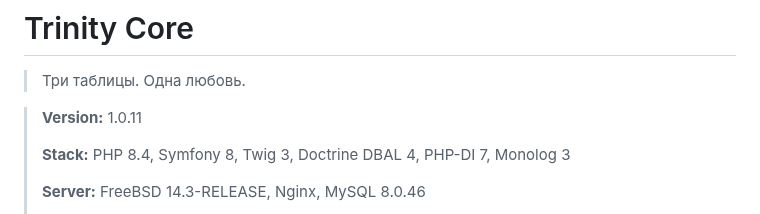
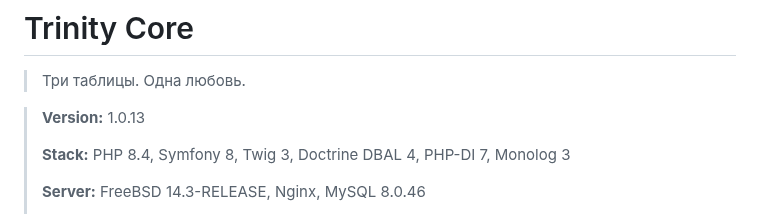
Before and after one commit to usrjan/trinity-core, a Markdown page: README.md, the part around the change. Rendered like a GitHub page.

```diff
--- a/README.md
+++ b/README.md
@@ -1,7 +1,7 @@
 # Trinity Core
 > Три таблицы. Одна любовь.
 
-> **Version:** 1.0.11
+> **Version:** 1.0.13
 >
 > **Stack:** PHP 8.4, Symfony 8, Twig 3, Doctrine DBAL 4, PHP-DI 7, Monolog 3
 >
```
